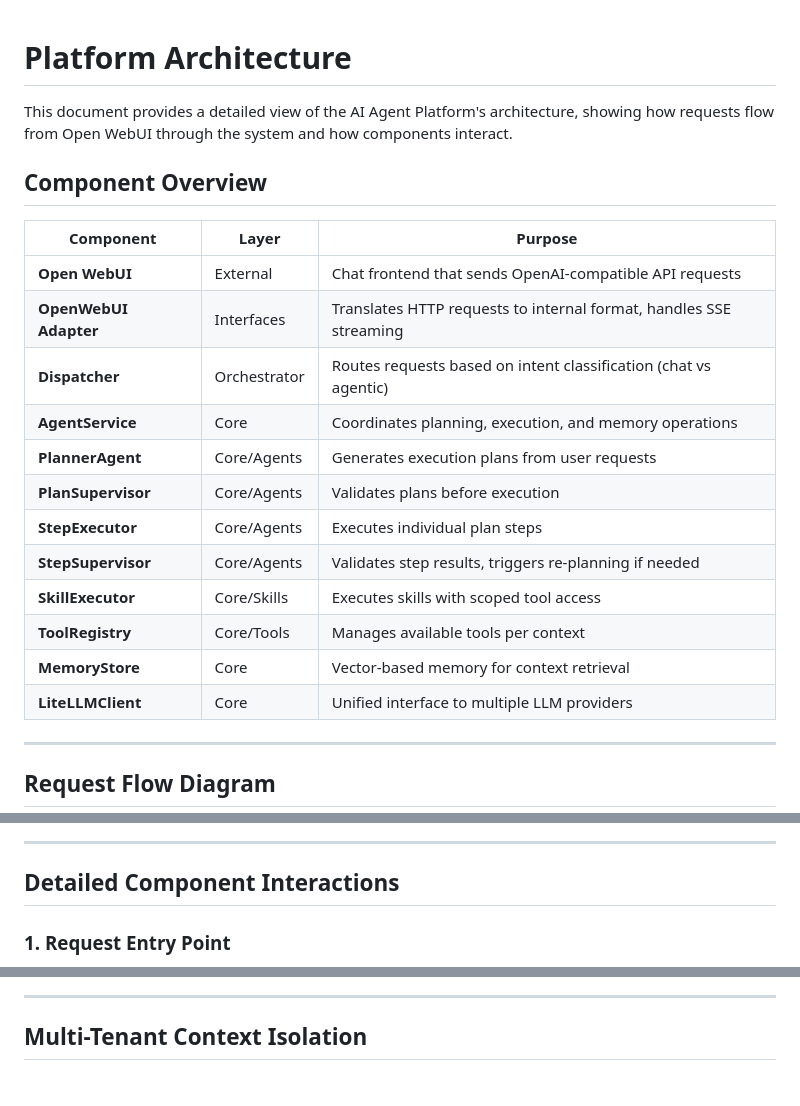
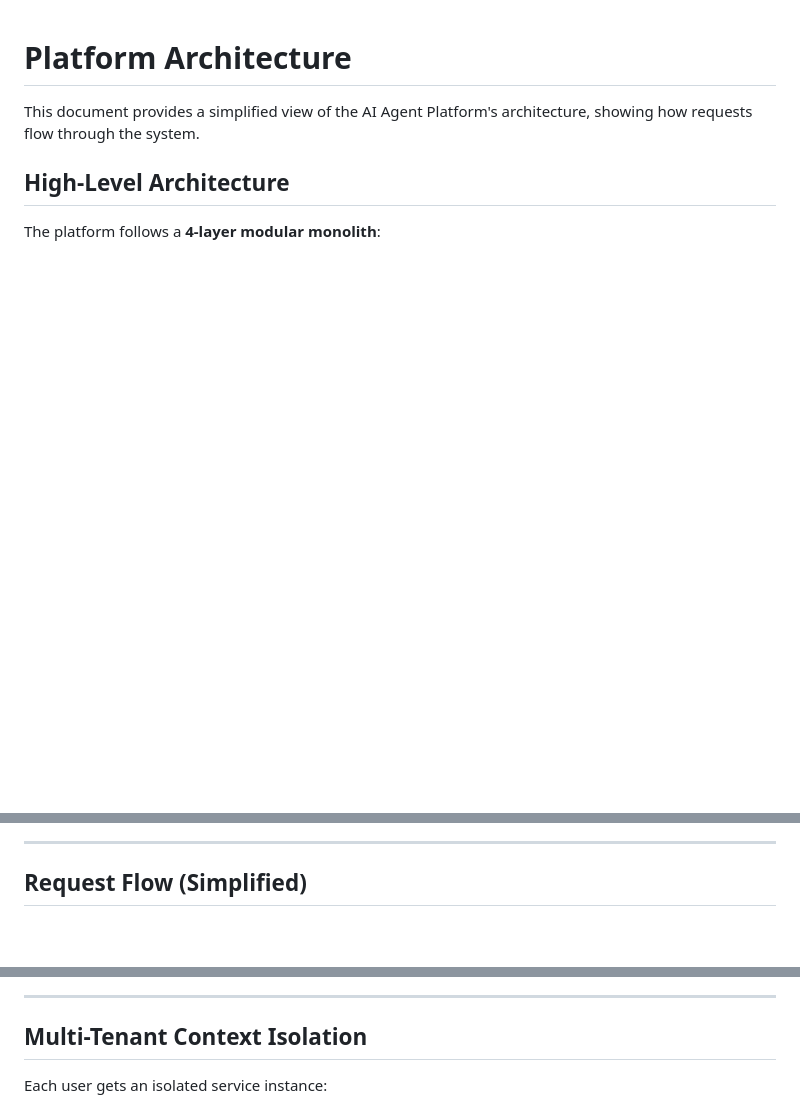
Before and after one commit to MagTer/ai-agent-platform, a Markdown page: docs/architecture-diagram.md, 3 parts joined by grey strips. Drawn GitHub-style; blank space fills up the shorter version.

````diff
--- a/docs/architecture-diagram.md
+++ b/docs/architecture-diagram.md
@@ -1,26 +1,9 @@
 # Platform Architecture
 
-This document provides a detailed view of the AI Agent Platform's architecture, showing how requests flow from Open WebUI through the system and how components interact.
+This document provides a simplified view of the AI Agent Platform's architecture, showing how requests flow through the system.
 
-## Component Overview
+## High-Level Architecture
 
-| Component | Layer | Purpose |
-|-----------|-------|---------|
-| **Open WebUI** | External | Chat frontend that sends OpenAI-compatible API requests |
-| **OpenWebUI Adapter** | Interfaces | Translates HTTP requests to internal format, handles SSE streaming |
-| **Dispatcher** | Orchestrator | Routes requests based on intent classification (chat vs agentic) |
-| **AgentService** | Core | Coordinates planning, execution, and memory operations |
-| **PlannerAgent** | Core/Agents | Generates execution plans from user requests |
-| **PlanSupervisor** | Core/Agents | Validates plans before execution |
-| **StepExecutor** | Core/Agents | Executes individual plan steps |
-| **StepSupervisor** | Core/Agents | Validates step results, triggers re-planning if needed |
-| **SkillExecutor** | Core/Skills | Executes skills with scoped tool access |
-| **ToolRegistry** | Core/Tools | Manages available tools per context |
-| **MemoryStore** | Core | Vector-based memory for context retrieval |
-| **LiteLLMClient** | Core | Unified interface to multiple LLM providers |
-
----
-
-## Request Flow Diagram
+The platform follows a **4-layer modular monolith**:
 
 ```mermaid
@@ -125,9 +62,7 @@ flowchart TB
 
 ---
 
-## Detailed Component Interactions
-
-### 1. Request Entry Point
+## Request Flow (Simplified)
 
 ```mermaid
 sequenceDiagram
@@ -288,5 +176,7 @@ graph TB
 
 ## Multi-Tenant Context Isolation
 
+Each user gets an isolated service instance:
+
 ```mermaid
 flowchart LR
````
Also changed, not shown: other parts of docs/architecture-diagram.md (+190 -309 lines).
